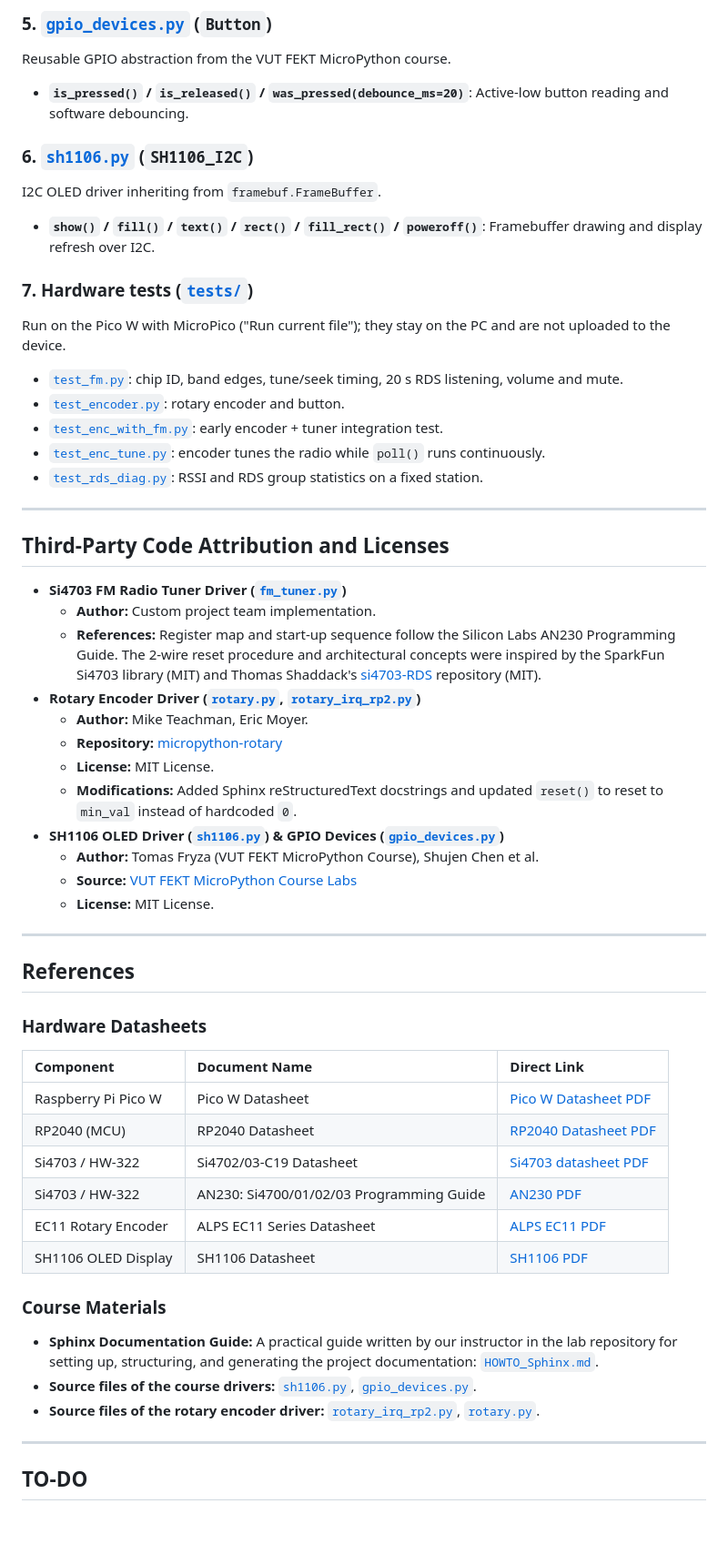
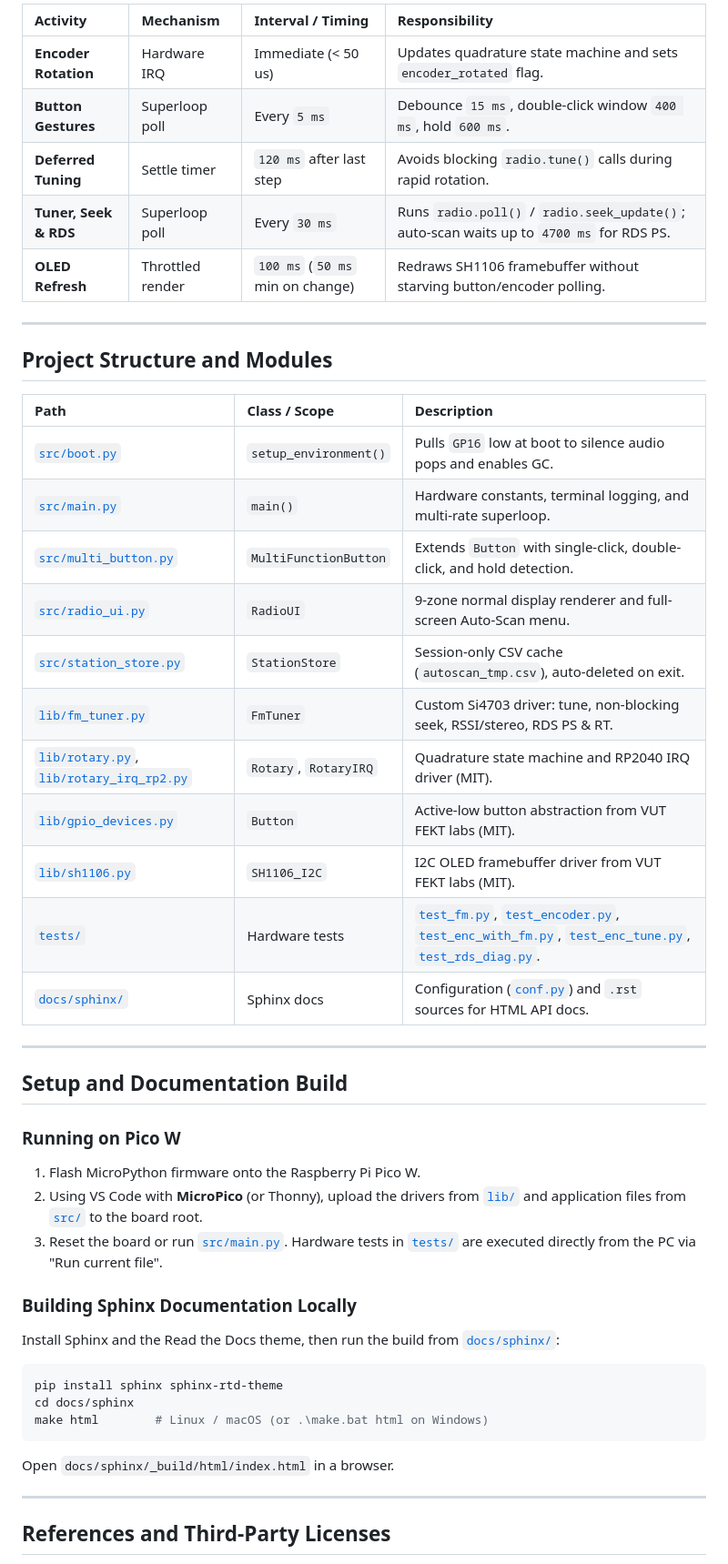
Before and after one commit to daniil-yeriemieiev/pico-fm-receiver, a Markdown page: readme.md, the part around one of its changes. Shown at 91% size. Rendered like a GitHub page; blank space fills up the shorter version.

````diff
--- a/readme.md
+++ b/readme.md
@@ -138,58 +113,50 @@ Quadrature state machine and RP2040 hardware interrupt driver for the EC11 encod
-### 5. [`gpio_devices.py`](/lib/gpio_devices.py) (`Button`)
-Reusable GPIO abstraction from the VUT FEKT MicroPython course.
-- **`is_pressed()` / `is_released()` / `was_pressed(debounce_ms=20)`**: Active-low button reading and software debouncing.
-
-### 6. [`sh1106.py`](/lib/sh1106.py) (`SH1106_I2C`)
-I2C OLED driver inheriting from `framebuf.FrameBuffer`.
-- **`show()` / `fill()` / `text()` / `rect()` / `fill_rect()` / `poweroff()`**: Framebuffer drawing and display refresh over I2C.
-
-### 7. Hardware tests ([`tests/`](/tests))
-Run on the Pico W with MicroPico ("Run current file"); they stay on the PC and are not uploaded to the device.
-- [`test_fm.py`](/tests/test_fm.py): chip ID, band edges, tune/seek timing, 20 s RDS listening, volume and mute.
-- [`test_encoder.py`](/tests/test_encoder.py): rotary encoder and button.
-- [`test_enc_with_fm.py`](/tests/test_enc_with_fm.py): early encoder + tuner integration test.
-- [`test_enc_tune.py`](/tests/test_enc_tune.py): encoder tunes the radio while `poll()` runs continuously.
-- [`test_rds_diag.py`](/tests/test_rds_diag.py): RSSI and RDS group statistics on a fixed station.
+| Activity | Mechanism | Interval / Timing | Responsibility |
+| :--- | :--- | :--- | :--- |
+| **Encoder Rotation** | Hardware IRQ | Immediate (< 50 us) | Updates quadrature state machine and sets `encoder_rotated` flag. |
+| **Button Gestures** | Superloop poll | Every `5 ms` | Debounce `15 ms`, double-click window `400 ms`, hold `600 ms`. |
+| **Deferred Tuning** | Settle timer | `120 ms` after last step | Avoids blocking `radio.tune()` calls during rapid rotation. |
+| **Tuner, Seek & RDS** | Superloop poll | Every `30 ms` | Runs `radio.poll()` / `radio.seek_update()`; auto-scan waits up to `4700 ms` for RDS PS. |
+| **OLED Refresh** | Throttled render | `100 ms` (`50 ms` min on change) | Redraws SH1106 framebuffer without starving button/encoder polling. |
 
 ---
 
-## Third-Party Code Attribution and Licenses
+## Project Structure and Modules
 
-- **Si4703 FM Radio Tuner Driver ([`fm_tuner.py`](/lib/fm_tuner.py))**
-  - **Author:** Custom project team implementation.
-  - **References:** Register map and start-up sequence follow the Silicon Labs AN230 Programming Guide. The 2-wire reset procedure and architectural concepts were inspired by the SparkFun Si4703 library (MIT) and Thomas Shaddack's [si4703-RDS](https://github.com/tshaddack/si4703-RDS) repository (MIT).
-- **Rotary Encoder Driver ([`rotary.py`](/lib/rotary.py), [`rotary_irq_rp2.py`](/lib/rotary_irq_rp2.py))**
-  - **Author:** Mike Teachman, Eric Moyer.
-  - **Repository:** [micropython-rotary](https://github.com/miketeachman/micropython-rotary)
-  - **License:** MIT License.
-  - **Modifications:** Added Sphinx reStructuredText docstrings and updated `reset()` to reset to `min_val` instead of hardcoded `0`.
-- **SH1106 OLED Driver ([`sh1106.py`](/lib/sh1106.py)) & GPIO Devices ([`gpio_devices.py`](/lib/gpio_devices.py))**
-  - **Author:** Tomas Fryza (VUT FEKT MicroPython Course), Shujen Chen et al.
-  - **Source:** [VUT FEKT MicroPython Course Labs](https://gitlab.fekt.vut.cz/fryza/micropython-course-labs)
-  - **License:** MIT License.
+| Path | Class / Scope | Description |
+| :--- | :--- | :--- |
+| [`src/boot.py`](src/boot.py) | `setup_environment()` | Pulls `GP16` low at boot to silence audio pops and enables GC. |
+| [`src/main.py`](src/main.py) | `main()` | Hardware constants, terminal logging, and multi-rate superloop. |
+| [`src/multi_button.py`](src/multi_button.py) | `MultiFunctionButton` | Extends `Button` with single-click, double-click, and hold detection. |
+| [`src/radio_ui.py`](src/radio_ui.py) | `RadioUI` | 9-zone normal display renderer and full-screen Auto-Scan menu. |
+| [`src/station_store.py`](src/station_store.py) | `StationStore` | Session-only CSV cache (`autoscan_tmp.csv`), auto-deleted on exit. |
+| [`lib/fm_tuner.py`](lib/fm_tuner.py) | `FmTuner` | Custom Si4703 driver: tune, non-blocking seek, RSSI/stereo, RDS PS & RT. |
+| [`lib/rotary.py`](lib/rotary.py), [`lib/rotary_irq_rp2.py`](lib/rotary_irq_rp2.py) | `Rotary`, `RotaryIRQ` | Quadrature state machine and RP2040 IRQ driver (MIT). |
+| [`lib/gpio_devices.py`](lib/gpio_devices.py) | `Button` | Active-low button abstraction from VUT FEKT labs (MIT). |
+| [`lib/sh1106.py`](lib/sh1106.py) | `SH1106_I2C` | I2C OLED framebuffer driver from VUT FEKT labs (MIT). |
+| [`tests/`](tests/) | Hardware tests | [`test_fm.py`](tests/test_fm.py), [`test_encoder.py`](tests/test_encoder.py), [`test_enc_with_fm.py`](tests/test_enc_with_fm.py), [`test_enc_tune.py`](tests/test_enc_tune.py), [`test_rds_diag.py`](tests/test_rds_diag.py). |
+| [`docs/sphinx/`](docs/sphinx/) | Sphinx docs | Configuration ([`conf.py`](docs/sphinx/conf.py)) and `.rst` sources for HTML API docs. |
 
 ---
 
-## References
+## Setup and Documentation Build
 
-### Hardware Datasheets
+### Running on Pico W
+1. Flash MicroPython firmware onto the Raspberry Pi Pico W.
+2. Using VS Code with **MicroPico** (or Thonny), upload the drivers from [`lib/`](lib/) and application files from [`src/`](src/) to the board root.
+3. Reset the board or run [`src/main.py`](src/main.py). Hardware tests in [`tests/`](tests/) are executed directly from the PC via "Run current file".
 
-| Component | Document Name | Direct Link |
-| :--- | :--- | :--- |
-| Raspberry Pi Pico W | Pico W Datasheet | [Pico W Datasheet PDF](https://datasheets.raspberrypi.com/picow/pico-w-datasheet.pdf) |
-| RP2040 (MCU) | RP2040 Datasheet | [RP2040 Datasheet PDF](https://datasheets.raspberrypi.com/rp2040/rp2040-datasheet.pdf) |
-| Si4703 / HW-322 | Si4702/03-C19 Datasheet | [Si4703 datasheet PDF](https://download.mikroe.com/documents/datasheets/Si4703_datasheet.pdf) |
-| Si4703 / HW-322 | AN230: Si4700/01/02/03 Programming Guide | [AN230 PDF](https://cdn.sparkfun.com/datasheets/BreakoutBoards/Si4703_ProgrammingGuide.pdf) |
-| EC11 Rotary Encoder | ALPS EC11 Series Datasheet | [ALPS EC11 PDF](https://www.tme.com/Document/947fff760d3e8051ff1d91b3169c392a/ALPS-EC11.pdf) |
-| SH1106 OLED Display | SH1106 Datasheet | [SH1106 PDF](https://www.elecrow.com/download/SH1106%20datasheet.pdf) |
+### Building Sphinx Documentation Locally
+Install Sphinx and the Read the Docs theme, then run the build from [`docs/sphinx/`](docs/sphinx/):
 
-### Course Materials
+```bash
+pip install sphinx sphinx-rtd-theme
+cd docs/sphinx
+make html        # Linux / macOS (or .\make.bat html on Windows)
+```
 
-- **Sphinx Documentation Guide:** A practical guide written by our instructor in the lab repository for setting up, structuring, and generating the project documentation: [`HOWTO_Sphinx.md`](https://gitlab.fekt.vut.cz/fryza/micropython-course-labs/-/blob/main/docs/HOWTO_Sphinx.md).
-- **Source files of the course drivers:** [`sh1106.py`](https://gitlab.fekt.vut.cz/fryza/micropython-course-labs/-/blob/main/examples/_modules/sh1106.py), [`gpio_devices.py`](https://gitlab.fekt.vut.cz/fryza/micropython-course-labs/-/blob/main/examples/_modules/gpio_devices.py).
-- **Source files of the rotary encoder driver:** [`rotary_irq_rp2.py`](https://github.com/miketeachman/micropython-rotary/blob/master/rotary_irq_rp2.py), [`rotary.py`](https://github.com/miketeachman/micropython-rotary/blob/master/rotary.py).
+Open `docs/sphinx/_build/html/index.html` in a browser.
 
 ---
 
-## TO-DO
+## References and Third-Party Licenses
 
````
Also changed, not shown: other parts of readme.md (+90 -107 lines), docs/images/final.jpg (deleted), docs/images/schematic.jpg, docs/images/temp_schematic.jpg (deleted), 3 other files.
